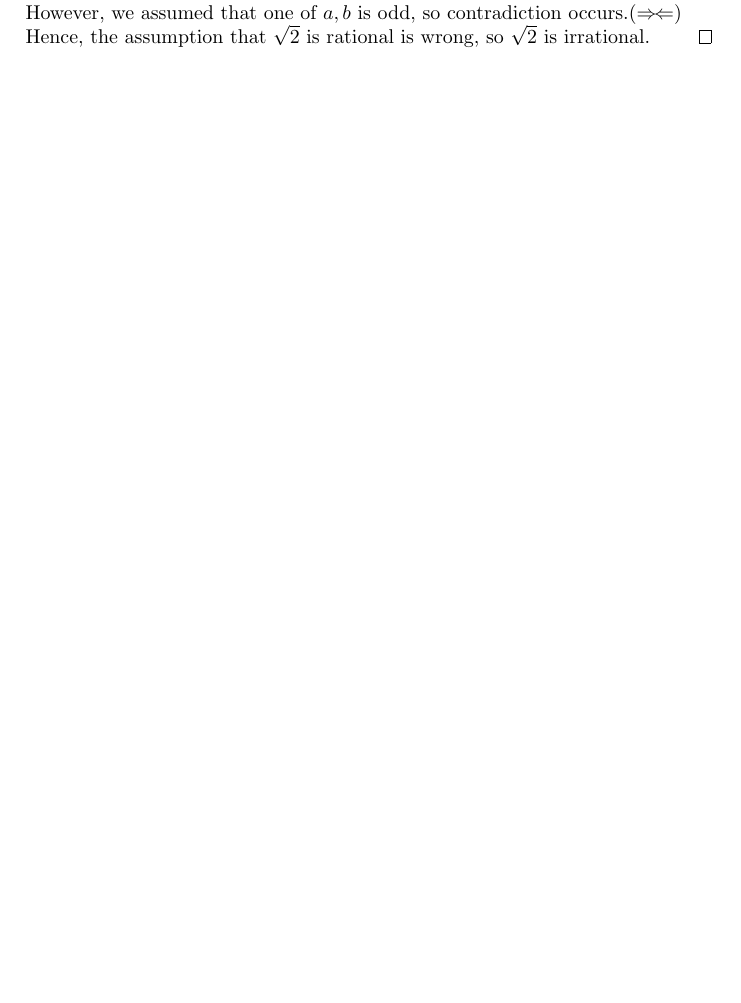
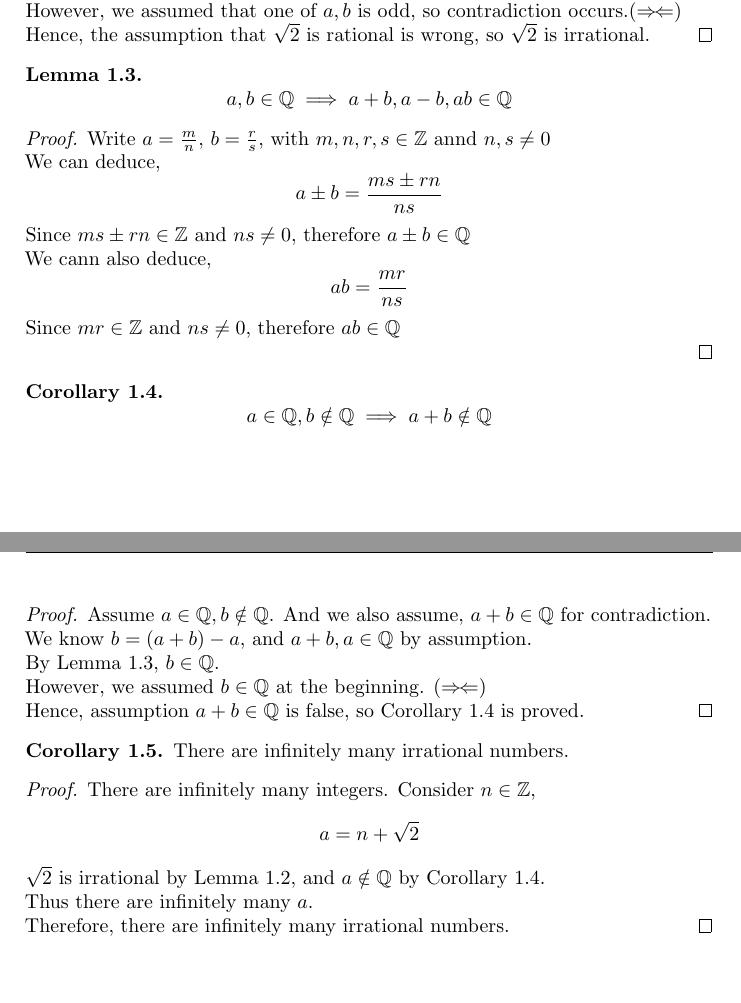
Before and after one commit to kaiboy05/Math-Lecture-Notes, a LaTeX document (Self-Made Notes/Foundation of Analysis/M1F.tex): part of page 12 of 12 before the commit and two parts of pages 12 and 13 of 13 after it, the two joined at a grey line, cut so that both start at the same text, the shorter picture padded with empty space. Compiled offline with pdfLaTeX.

Commit message:
Done chapter one

```diff
--- a/Self-Made Notes/Foundation of Analysis/M1F.tex
+++ b/Self-Made Notes/Foundation of Analysis/M1F.tex
@@ -536,6 +536,39 @@ $$b^2 = 2c^2$$
 Similarly, by Lemma~\ref{square_int_even}, $b$ will be even.\\
 However, we assumed that one of $a,b$ is odd, so contradiction occurs.(\contradiction)\\
 Hence, the assumption that $\sqrt{2}$ is rational is wrong, so $\sqrt{2}$ is irrational.
+\end{proof}
+
+\begin{nlemma}\label{Quot_Consistent}
+$$a,b \in \Q \implies a+b, a-b, ab \in \Q$$
+\end{nlemma}
+\begin{proof}
+Write $a = \frac{m}{n}$, $b = \frac{r}{s}$, with $m,n,r,s \in \Z$ annd $n,s \neq 0$\\
+We can deduce, $$a \pm b = \frac{ms \pm rn}{ns}$$
+Since $ms \pm rn \in \Z$ and $ns \neq 0$, therefore $a \pm b \in \Q$\\
+We cann also deduce, $$ab = \frac{mr}{ns}$$
+Since $mr \in \Z$ and $ns \neq 0$, therefore $ab \in \Q$\\
+\end{proof}
+
+\begin{ncor}\label{add_of_q_nq}
+$$a \in \Q, b \notin \Q \implies a + b \notin \Q$$
+\end{ncor}
+\begin{proof}
+Assume $a \in \Q, b \notin \Q$. And we also assume, $a + b \in \Q$ for contradiction.\\
+We know $b = (a + b) - a$, and $a+b, a \in \Q$ by assumption.\\
+By Lemma~\ref{Quot_Consistent}, $b \in \Q$.\\
+However, we assumed $b \in \Q$ at the beginning. (\contradiction)\\
+Hence, assumption $a + b \in \Q$ is false, so Corollary~\ref{add_of_q_nq} is proved.
+\end{proof}
+
+\begin{ncor}\label{inf_irr_num}
+There are infinitely many irrational numbers.
+\end{ncor}
+\begin{proof}
+There are infinitely many integers.
+Consider $n \in \Z$, $$a = n + \sqrt{2}$$
+$\sqrt{2}$ is irrational by Lemma~\ref{sqrt2_irr}, and $a \notin \Q$ by Corollary~\ref{add_of_q_nq}.\\
+Thus there are infinitely many $a$.\\
+Therefore, there are infinitely many irrational numbers.
 \end{proof}
 
 
```
Also changed, not shown: Self-Made Notes/Foundation of Analysis/M1F.pdf, Self-Made Notes/Foundation of Analysis/M1F.tex (4 more changed lines), 4 other files.
